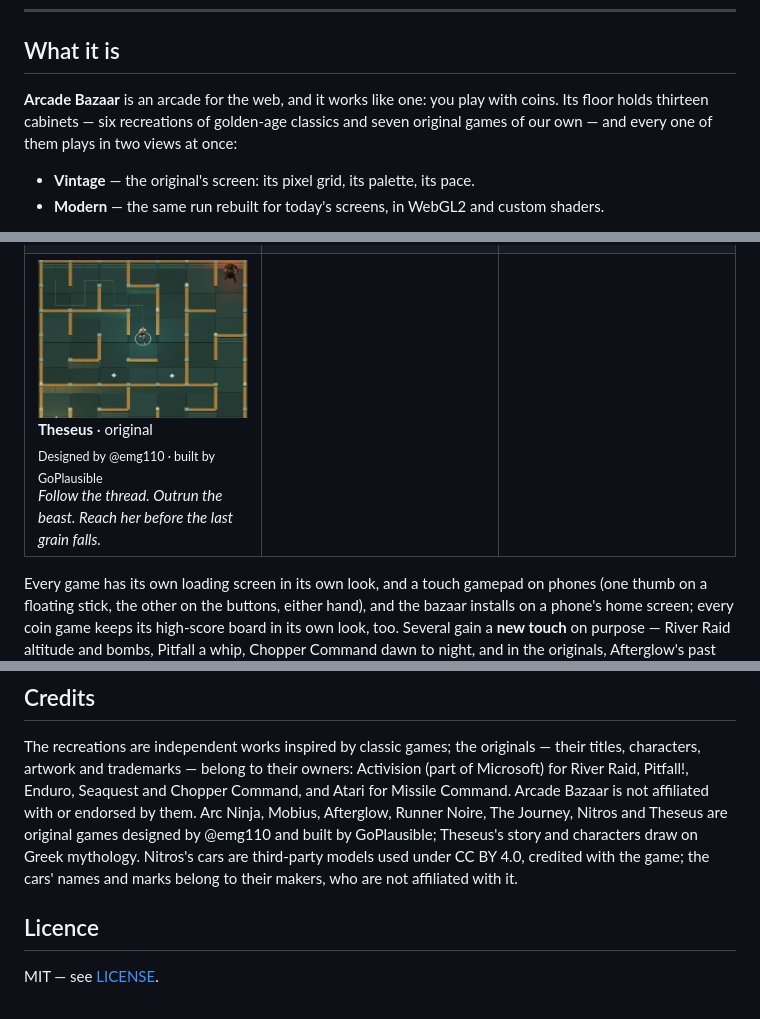
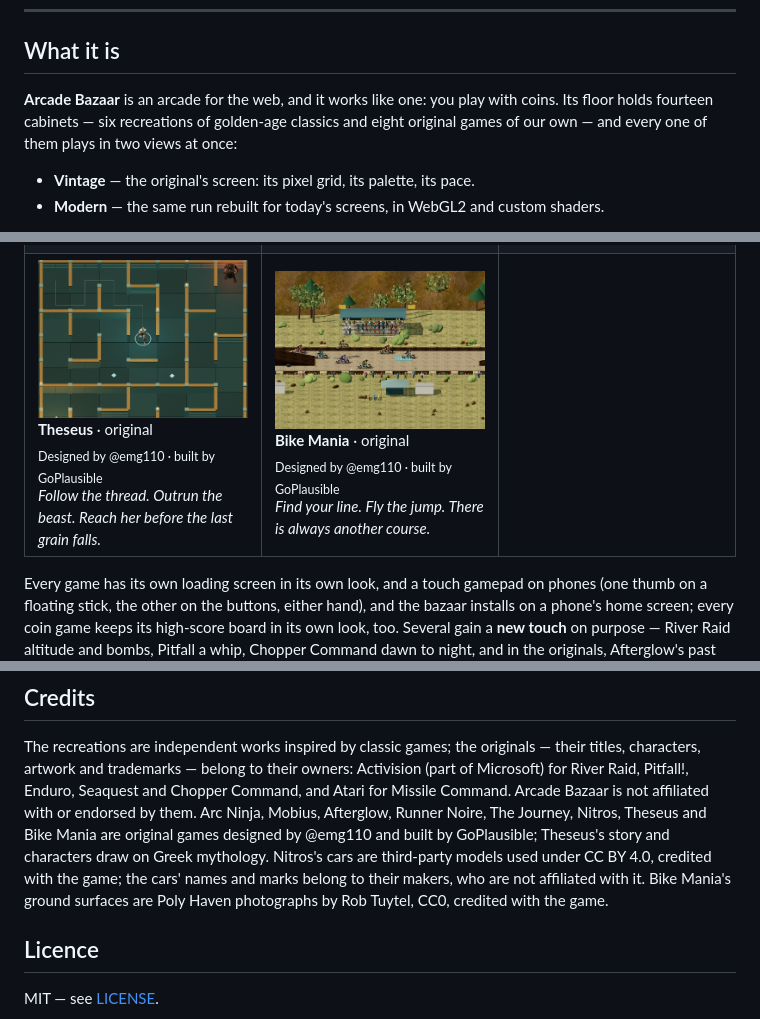
Before and after one commit to GoPlausible/colosseum-cryptofair-hackathon, a Markdown page: README.md, 3 parts joined by grey strips. Drawn GitHub-style; pictures changed too: assets/games/bike-mania.jpg (added).

Commit message:
Add bike mania game

```diff
--- a/README.md
+++ b/README.md
@@ -49,7 +49,7 @@
 ## What it is
 
 **Arcade Bazaar** is an arcade for the web, and it works like one: you play with coins. Its floor holds
-thirteen cabinets — six recreations of golden-age classics and seven original games of our own — and every one
+fourteen cabinets — six recreations of golden-age classics and eight original games of our own — and every one
 of them plays in two views at once:
 
 - **Vintage** — the original's screen: its pixel grid, its palette, its pace.
@@ -130,7 +130,7 @@ The bazaar has no agent of its own: you bring yours.
   </tr>
   <tr>
     <td><img src="assets/games/theseus.jpg" alt="Theseus, Modern view"><br><b>Theseus</b> · original<br><sub>Designed by @emg110 · built by GoPlausible</sub><br><i>Follow the thread. Outrun the beast. Reach her before the last grain falls.</i></td>
-    <td></td>
+    <td><img src="assets/games/bike-mania.jpg" alt="Bike Mania, Modern view"><br><b>Bike Mania</b> · original<br><sub>Designed by @emg110 · built by GoPlausible</sub><br><i>Find your line. Fly the jump. There is always another course.</i></td>
     <td></td>
   </tr>
 </table>
@@ -273,9 +273,10 @@ own engine.
 The recreations are independent works inspired by classic games; the originals — their titles, characters,
 artwork and trademarks — belong to their owners: Activision (part of Microsoft) for River Raid, Pitfall!,
 Enduro, Seaquest and Chopper Command, and Atari for Missile Command. Arcade Bazaar is not affiliated with or
-endorsed by them. Arc Ninja, Mobius, Afterglow, Runner Noire, The Journey, Nitros and Theseus are original games designed
+endorsed by them. Arc Ninja, Mobius, Afterglow, Runner Noire, The Journey, Nitros, Theseus and Bike Mania are original games designed
 by @emg110 and built by GoPlausible; Theseus's story and characters draw on Greek mythology. Nitros's cars are third-party models used under CC BY 4.0, credited with
-the game; the cars' names and marks belong to their makers, who are not affiliated with it.
+the game; the cars' names and marks belong to their makers, who are not affiliated with it. Bike Mania's ground surfaces
+are Poly Haven photographs by Rob Tuytel, CC0, credited with the game.
 
 ## Licence
 
```
Also changed, not shown: other parts of README.md (+3 -3 lines).
